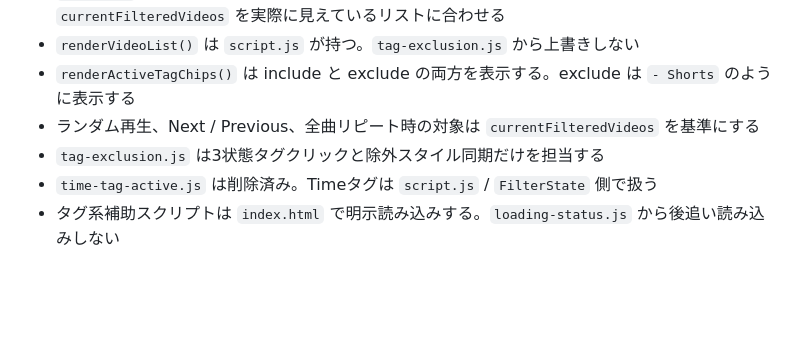
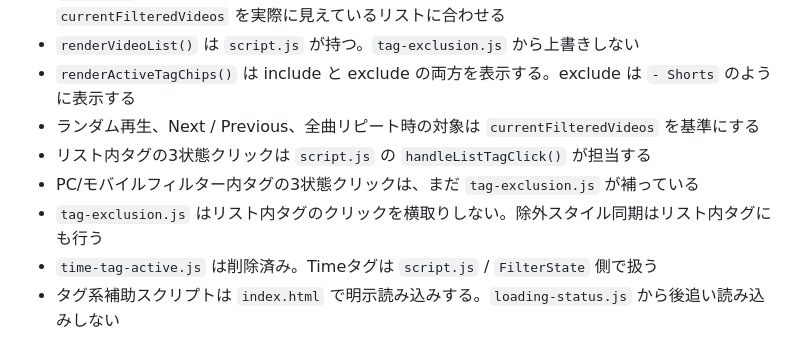
Before and after one commit to shigarikosong/shigarikosong.github.io, a Markdown page: DEVELOPMENT_NOTES.md, the part around the change. Drawn GitHub-style; blank space fills up the shorter version.

```diff
--- a/DEVELOPMENT_NOTES.md
+++ b/DEVELOPMENT_NOTES.md
@@ -37,7 +37,9 @@
 - `renderVideoList()` は `script.js` が持つ。`tag-exclusion.js` から上書きしない
 - `renderActiveTagChips()` は include と exclude の両方を表示する。exclude は `- Shorts` のように表示する
 - ランダム再生、Next / Previous、全曲リピート時の対象は `currentFilteredVideos` を基準にする
-- `tag-exclusion.js` は3状態タグクリックと除外スタイル同期だけを担当する
+- リスト内タグの3状態クリックは `script.js` の `handleListTagClick()` が担当する
+- PC/モバイルフィルター内タグの3状態クリックは、まだ `tag-exclusion.js` が補っている
+- `tag-exclusion.js` はリスト内タグのクリックを横取りしない。除外スタイル同期はリスト内タグにも行う
 - `time-tag-active.js` は削除済み。Timeタグは `script.js` / `FilterState` 側で扱う
 - タグ系補助スクリプトは `index.html` で明示読み込みする。`loading-status.js` から後追い読み込みしない
 
```
Also changed, not shown: docs/filter-tag-rules.md (+5 -1 lines).
